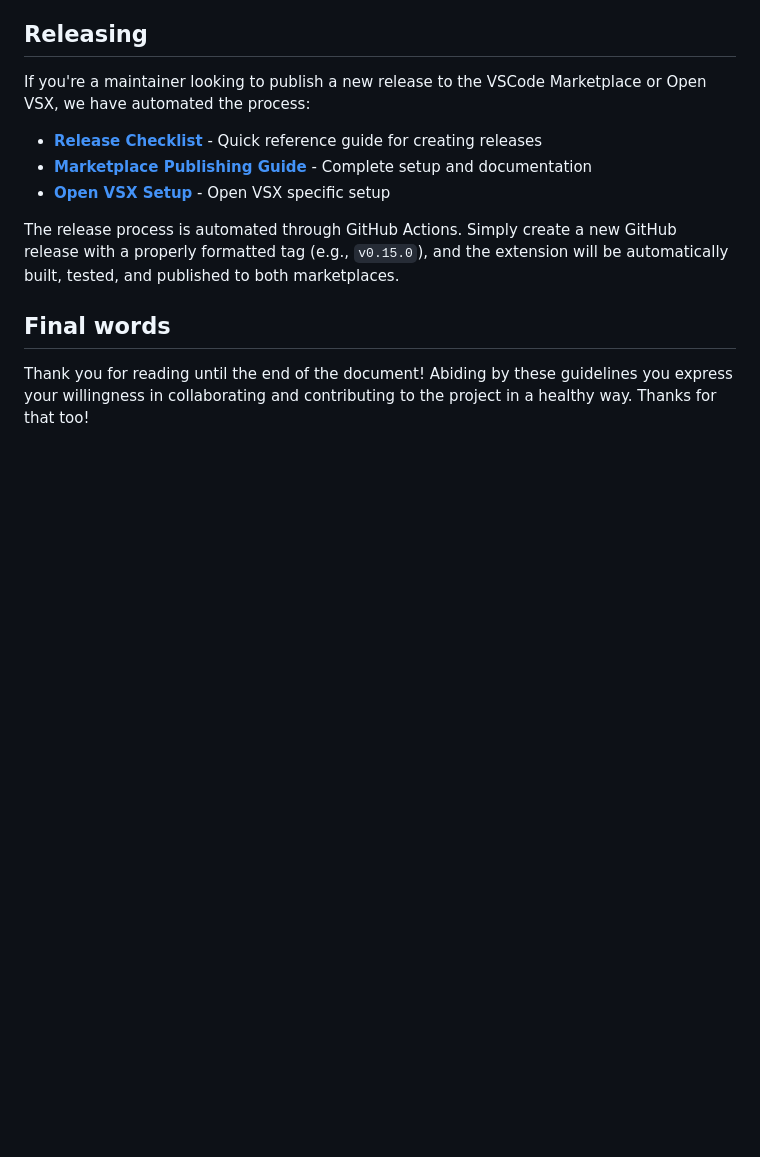
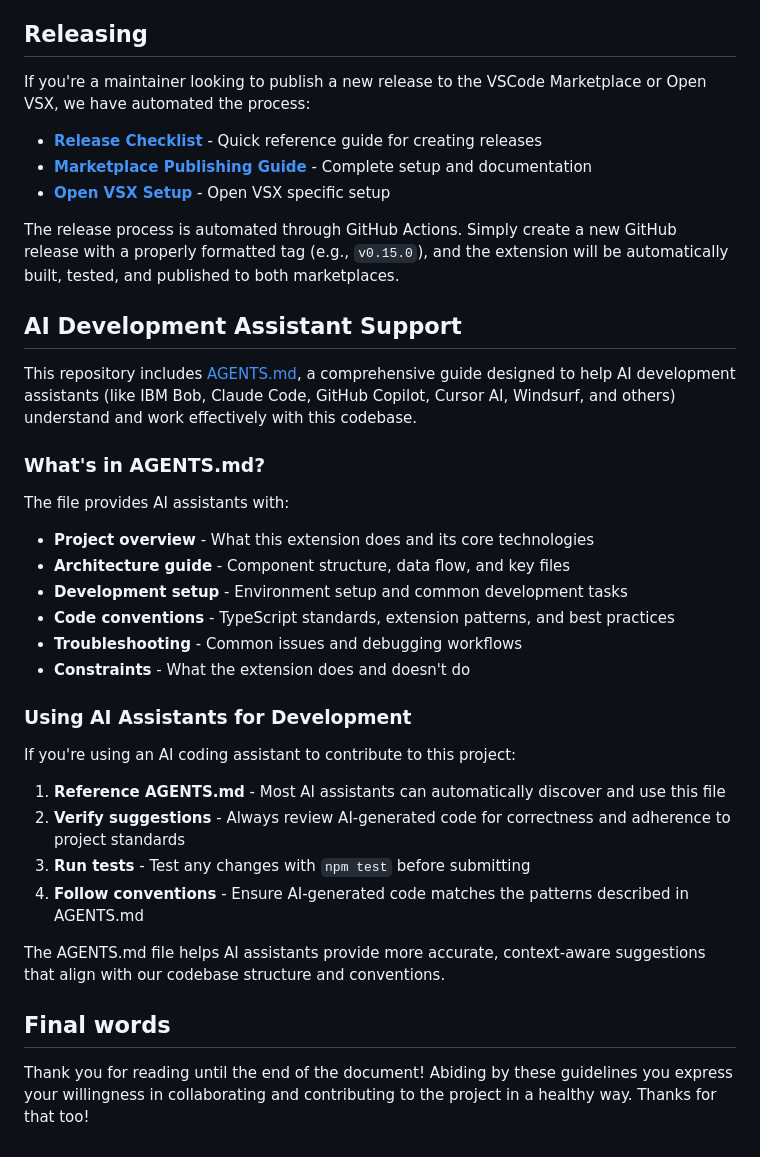
Before and after one commit to Qiskit/qiskit-code-assistant-vscode, a Markdown page: CONTRIBUTING.md, the part around the change. Rendered like a GitHub page; blank space fills up the shorter version.

```diff
--- a/CONTRIBUTING.md
+++ b/CONTRIBUTING.md
@@ -103,6 +103,31 @@ If you're a maintainer looking to publish a new release to the VSCode Marketplac
 
 The release process is automated through GitHub Actions. Simply create a new GitHub release with a properly formatted tag (e.g., `v0.15.0`), and the extension will be automatically built, tested, and published to both marketplaces.
 
+## AI Development Assistant Support
+
+This repository includes [AGENTS.md](AGENTS.md), a comprehensive guide designed to help AI development assistants (like IBM Bob, Claude Code, GitHub Copilot, Cursor AI, Windsurf, and others) understand and work effectively with this codebase.
+
+### What's in AGENTS.md?
+
+The file provides AI assistants with:
+- **Project overview** - What this extension does and its core technologies
+- **Architecture guide** - Component structure, data flow, and key files
+- **Development setup** - Environment setup and common development tasks
+- **Code conventions** - TypeScript standards, extension patterns, and best practices
+- **Troubleshooting** - Common issues and debugging workflows
+- **Constraints** - What the extension does and doesn't do
+
+### Using AI Assistants for Development
+
+If you're using an AI coding assistant to contribute to this project:
+
+1. **Reference AGENTS.md** - Most AI assistants can automatically discover and use this file
+2. **Verify suggestions** - Always review AI-generated code for correctness and adherence to project standards
+3. **Run tests** - Test any changes with `npm test` before submitting
+4. **Follow conventions** - Ensure AI-generated code matches the patterns described in AGENTS.md
+
+The AGENTS.md file helps AI assistants provide more accurate, context-aware suggestions that align with our codebase structure and conventions.
+
 ## Final words
 
 Thank you for reading until the end of the document! Abiding by these guidelines you express your willingness in collaborating and contributing to the project in a healthy way. Thanks for that too!
```
Also changed, not shown: AGENTS.md (added, +451 -0 lines), README.md (+8 -0 lines).
